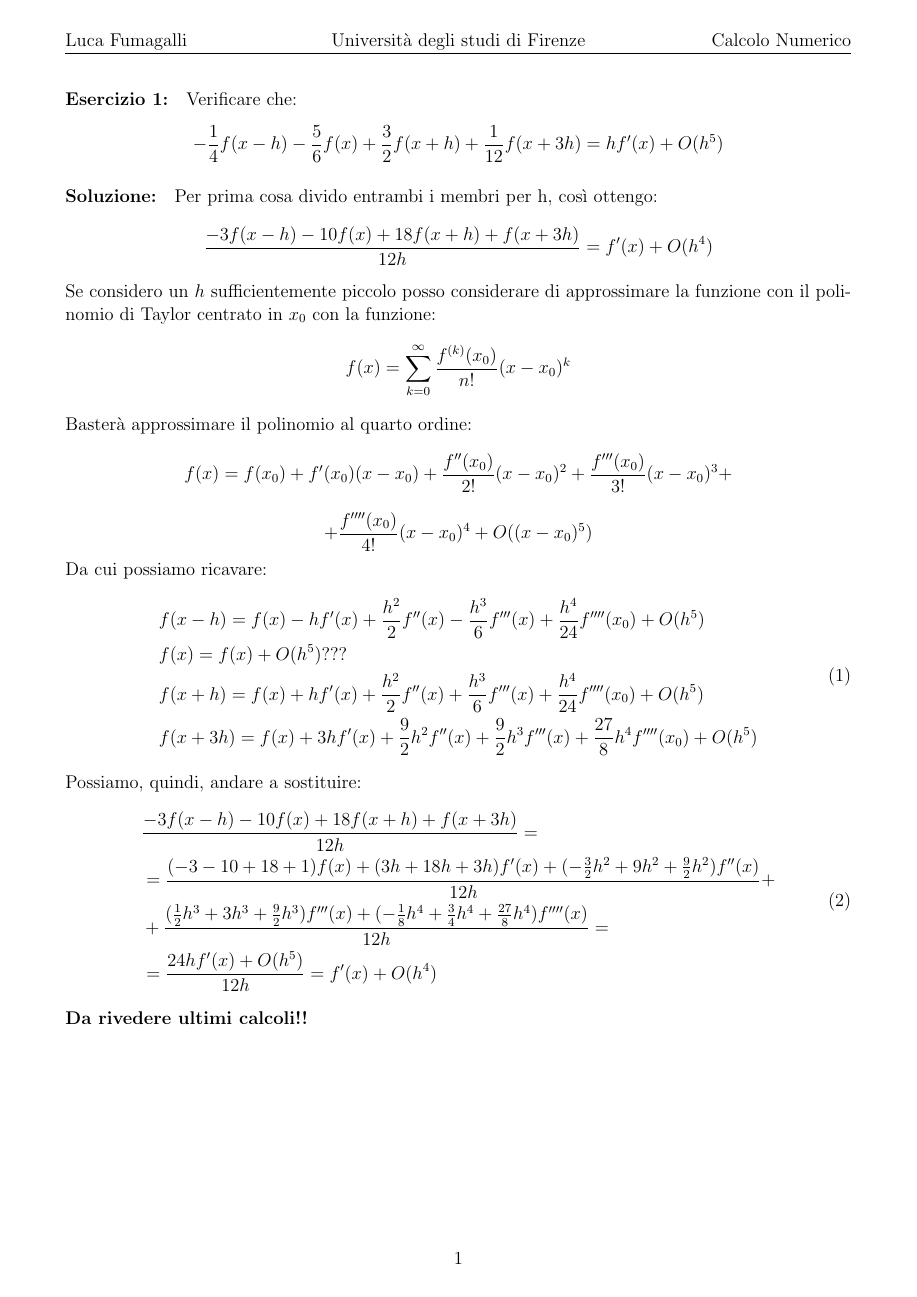
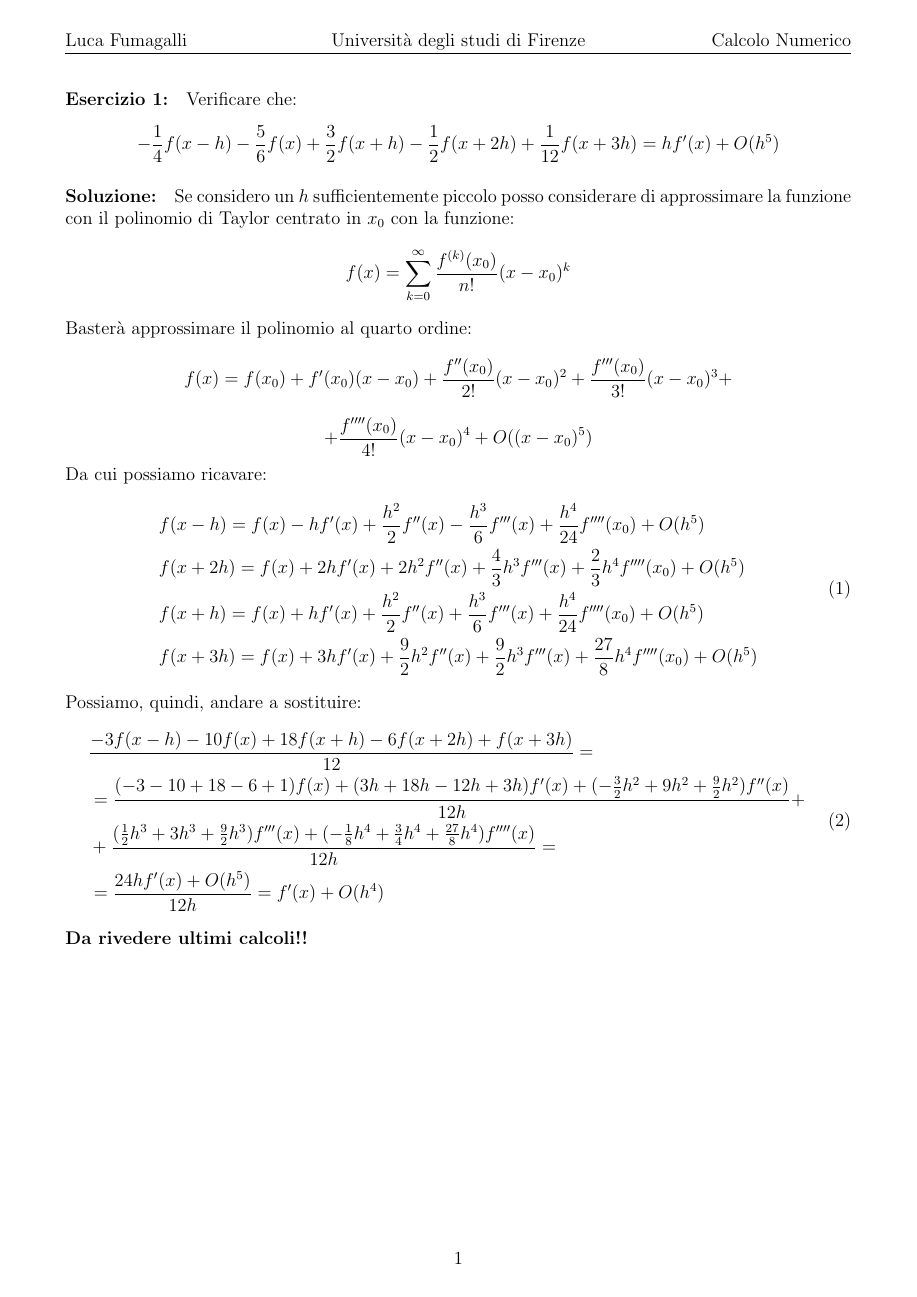
Before and after one commit to lucfumagalli/elaboratoCN, a LaTeX document (Latex CN/elaborato.tex): page 2 of 12. Compiled offline with pdfLaTeX.

Commit message:
esercizio 1

```diff
--- a/Latex CN/elaborato.tex
+++ b/Latex CN/elaborato.tex
@@ -54,9 +54,8 @@
 
 \paragraph{Esercizio 1:}
 Verificare che:
-$$ -\frac{1}{4}f(x-h)-\frac{5}{6}f(x)+\frac{3}{2}f(x+h)+\frac{1}{12}f(x+3h)=hf'(x) + O(h^5)$$
-\paragraph{Soluzione:}Per prima cosa divido entrambi i membri per h, così ottengo:
-$$\frac{-3f(x-h)-10f(x)+18f(x+h)+f(x+3h)}{12h}=f'(x) + O(h^4)$$
+$$ -\frac{1}{4}f(x-h)-\frac{5}{6}f(x)+\frac{3}{2}f(x+h)-\frac{1}{2}f(x+2h)+\frac{1}{12}f(x+3h)=hf'(x) + O(h^5)$$
+\paragraph{Soluzione:}
 Se considero un \(h\) sufficientemente piccolo posso considerare di approssimare la funzione con il polinomio di Taylor
 centrato in \(x_0\) con la funzione:
 $$ f(x) = \sum_{k=0}^{\infty}{\frac{f^{(k)}(x_0)}{n!}(x-x_0)^k}$$
@@ -67,7 +66,7 @@ Da cui possiamo ricavare:
 \begin{equation}
     \begin{aligned}
         & f(x-h) = f(x) - hf'(x) + \frac{h^2}{2}f''(x)- \frac{h^3}{6}f'''(x)+ \frac{h^4}{24}f''''(x_0) + O(h^5)  \\
-        & f(x) = f(x) + O(h^5)???\\
+        & f(x+2h) = f(x) + 2hf'(x) + 2h^2f''(x)+ \frac{4}{3}h^3f'''(x)+ \frac{2}{3}h^4f''''(x_0) + O(h^5) \\
         & f(x+h) = f(x) + hf'(x) + \frac{h^2}{2}f''(x)+ \frac{h^3}{6}f'''(x)+ \frac{h^4}{24}f''''(x_0) + O(h^5)  \\
         & f(x+3h) = f(x) + 3hf'(x) + \frac{9}{2}h^2f''(x)+ \frac{9}{2}h^3f'''(x)+ \frac{27}{8}h^4f''''(x_0) + O(h^5)
     \end{aligned}
@@ -75,8 +74,8 @@ Da cui possiamo ricavare:
 Possiamo, quindi, andare a sostituire:
 \begin{equation}
     \begin{aligned}
-        &\frac{-3f(x-h)-10f(x)+18f(x+h)+f(x+3h)}{12h}= \\
-        &=\frac{(-3-10+18+1)f(x) + (3h+18h+3h)f'(x)+(-\frac{3}{2}h^2+9h^2+\frac{9}{2}h^2)f''(x)}{12h}+ \\
+        &\frac{-3f(x-h)-10f(x)+18f(x+h)-6f(x+2h)+f(x+3h)}{12}=\\
+        &=\frac{(-3-10+18-6+1)f(x) + (3h+18h-12h+3h)f'(x)+(-\frac{3}{2}h^2+9h^2+\frac{9}{2}h^2)f''(x)}{12h}+ \\
         &+ \frac{(\frac{1}{2}h^3+ 3h^3 +\frac{9}{2}h^3)f'''(x) + (-\frac{1}{8}h^4+\frac{3}{4}h^4 +\frac{27}{8}h^4)f''''(x)}{12h}=\\
         &=\frac{24hf'(x) + O(h^5)}{12h} = f'(x)+O(h^4)
     \end{aligned}
```
